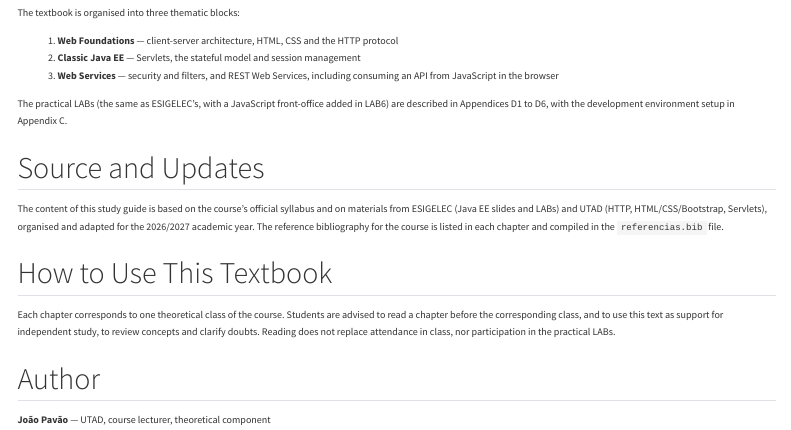
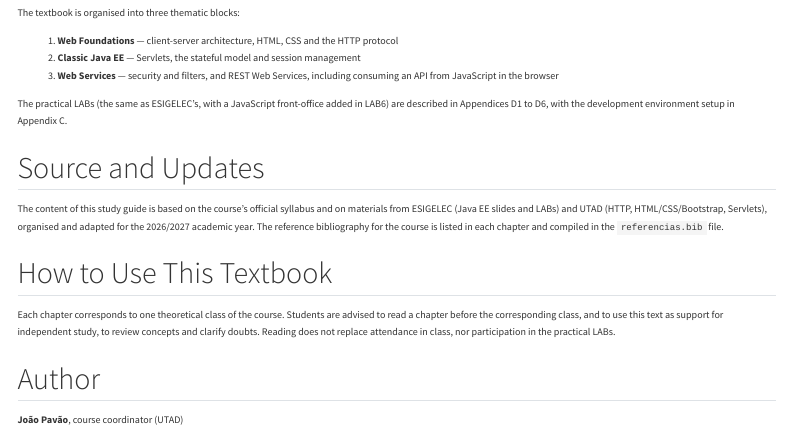
Before and after one commit to joaoagostinhopavao/sebenta-asw, a Quarto document (en/index.qmd): the page in a window 1100 px wide, from 640 px down. Rendered offline with R 4.5, knitr and Pandoc in place of Quarto, with nearby package versions; menus at the side of the page are left out.

Commit message:
Prefácio: João Pavão como regente da UC (PT e EN)
Co-Authored-By: Claude Opus 5.5 <noreply@anthropic.com>

```diff
--- a/en/index.qmd
+++ b/en/index.qmd
@@ -58,4 +58,4 @@ participation in the practical LABs.
 
 ## Author {.unnumbered}
 
-**João Pavão** — UTAD, course lecturer, theoretical component
+**João Pavão**, course coordinator (UTAD)
```
Also changed, not shown: index.qmd (+1 -1 lines), docs/en/search.json, docs/search.json, 2 other files.
